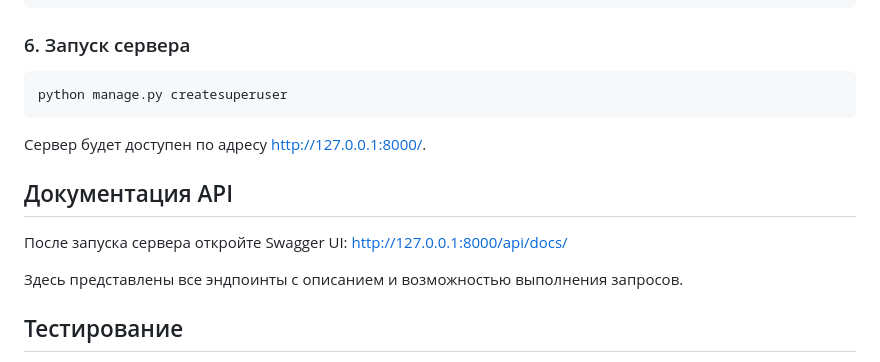
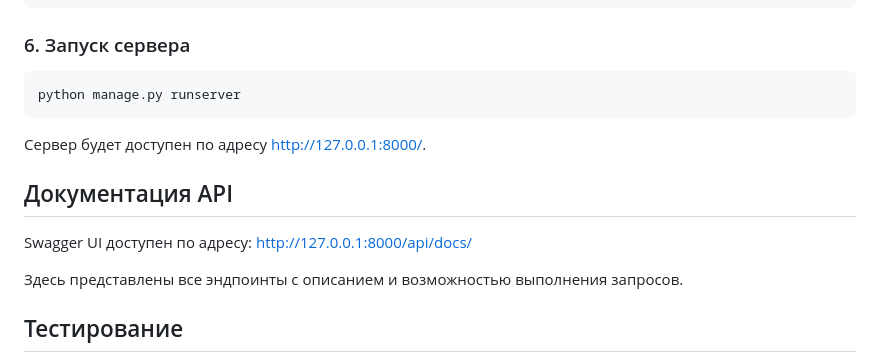
Before and after one commit to kartograff13/mindself_psy_manufactory, a Markdown page: README.md, the part around one of its changes. Rendered like a GitHub page.

````diff
--- a/README.md
+++ b/README.md
@@ -68,14 +126,14 @@ python manage.py createsuperuser
 ### 6. Запуск сервера
 
 ```
-python manage.py createsuperuser
+python manage.py runserver
 ```
 
 Сервер будет доступен по адресу http://127.0.0.1:8000/.
 
 ## Документация API
 
-После запуска сервера откройте Swagger UI:
+Swagger UI доступен по адресу:
 http://127.0.0.1:8000/api/docs/
 
 Здесь представлены все эндпоинты с описанием и возможностью выполнения запросов.
````
Also changed, not shown: other parts of README.md (+91 -15 lines).
